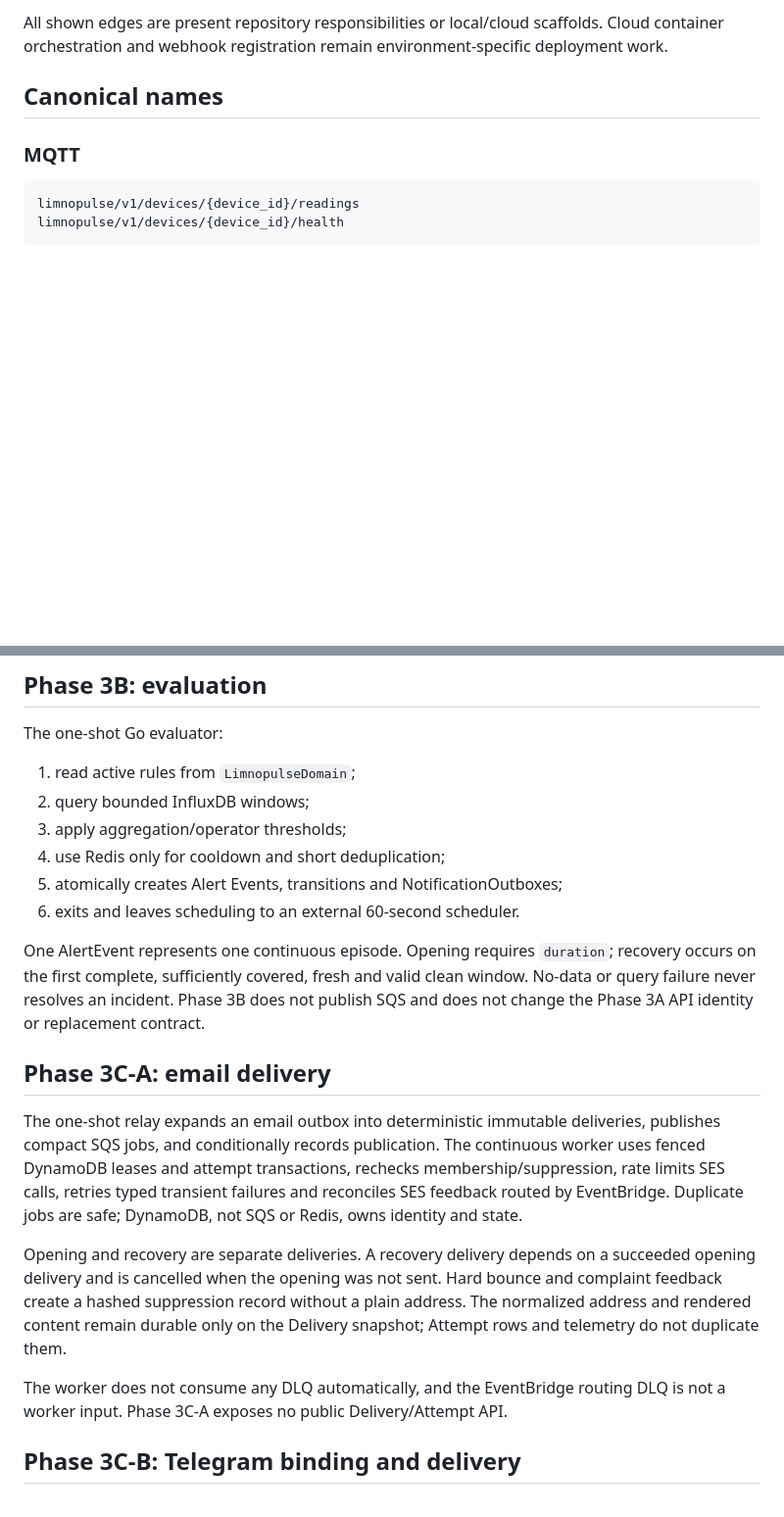
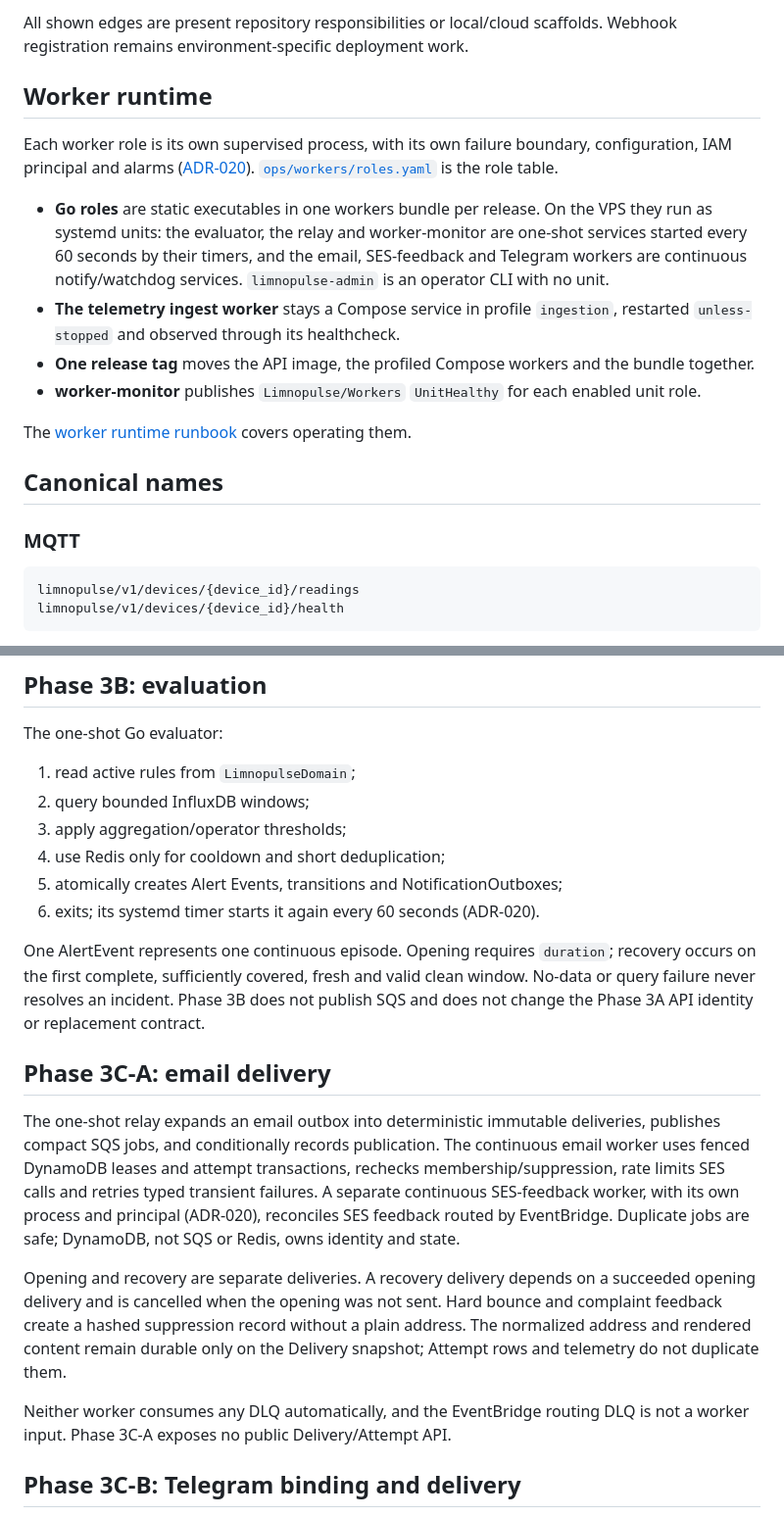
Before and after one commit to VINIClUS/limnopulse, a Markdown page: docs/architecture.md, 2 parts joined by grey strips. Shown at 98% size. Drawn GitHub-style; blank space fills up the shorter version.

````diff
--- a/docs/architecture.md
+++ b/docs/architecture.md
@@ -60,8 +61,28 @@ flowchart LR
 ```
 
 All shown edges are present repository responsibilities or local/cloud
-scaffolds. Cloud container orchestration and webhook registration remain
-environment-specific deployment work.
+scaffolds. Webhook registration remains environment-specific deployment work.
+
+## Worker runtime
+
+Each worker role is its own supervised process, with its own failure boundary,
+configuration, IAM principal and alarms
+([ADR-020](adr/ADR-020-each-worker-role-is-a-supervised-process.md)).
+[`ops/workers/roles.yaml`](../ops/workers/roles.yaml) is the role table.
+
+- **Go roles** are static executables in one workers bundle per release. On the
+  VPS they run as systemd units: the evaluator, the relay and worker-monitor are
+  one-shot services started every 60 seconds by their timers, and the email,
+  SES-feedback and Telegram workers are continuous notify/watchdog services.
+  `limnopulse-admin` is an operator CLI with no unit.
+- **The telemetry ingest worker** stays a Compose service in profile
+  `ingestion`, restarted `unless-stopped` and observed through its healthcheck.
+- **One release tag** moves the API image, the profiled Compose workers and the
+  bundle together.
+- **worker-monitor** publishes `Limnopulse/Workers` `UnitHealthy` for each
+  enabled unit role.
+
+The [worker runtime runbook](worker-runtime-runbook.md) covers operating them.
 
 ## Canonical names
 
@@ -258,7 +279,7 @@ The one-shot Go evaluator:
 3. apply aggregation/operator thresholds;
 4. use Redis only for cooldown and short deduplication;
 5. atomically creates Alert Events, transitions and NotificationOutboxes;
-6. exits and leaves scheduling to an external 60-second scheduler.
+6. exits; its systemd timer starts it again every 60 seconds (ADR-020).
 
 One AlertEvent represents one continuous episode. Opening requires `duration`;
 recovery occurs on the first complete, sufficiently covered, fresh and valid
@@ -270,10 +291,12 @@ contract.
 
 The one-shot relay expands an email outbox into deterministic immutable
 deliveries, publishes compact SQS jobs, and conditionally records publication.
-The continuous worker uses fenced DynamoDB leases and attempt transactions,
-rechecks membership/suppression, rate limits SES calls, retries typed transient
-failures and reconciles SES feedback routed by EventBridge. Duplicate jobs are
-safe; DynamoDB, not SQS or Redis, owns identity and state.
+The continuous email worker uses fenced DynamoDB leases and attempt
+transactions, rechecks membership/suppression, rate limits SES calls and retries
+typed transient failures. A separate continuous SES-feedback worker, with its
+own process and principal (ADR-020), reconciles SES feedback routed by
+EventBridge. Duplicate jobs are safe; DynamoDB, not SQS or Redis, owns identity
+and state.
 
 Opening and recovery are separate deliveries. A recovery delivery depends on a
 succeeded opening delivery and is cancelled when the opening was not sent.
@@ -281,8 +304,8 @@ Hard bounce and complaint feedback create a hashed suppression record without a
 plain address. The normalized address and rendered content remain durable only
 on the Delivery snapshot; Attempt rows and telemetry do not duplicate them.
 
-The worker does not consume any DLQ automatically, and the EventBridge routing
-DLQ is not a worker input. Phase 3C-A exposes no public Delivery/Attempt API.
+Neither worker consumes any DLQ automatically, and the EventBridge routing DLQ
+is not a worker input. Phase 3C-A exposes no public Delivery/Attempt API.
 
 ## Phase 3C-B: Telegram binding and delivery
 
````
Also changed, not shown: other parts of docs/architecture.md (+2 -1 lines), docs/current-state.md (+2 -0 lines), docs/worker-runtime-runbook.md (added, +181 -0 lines).
